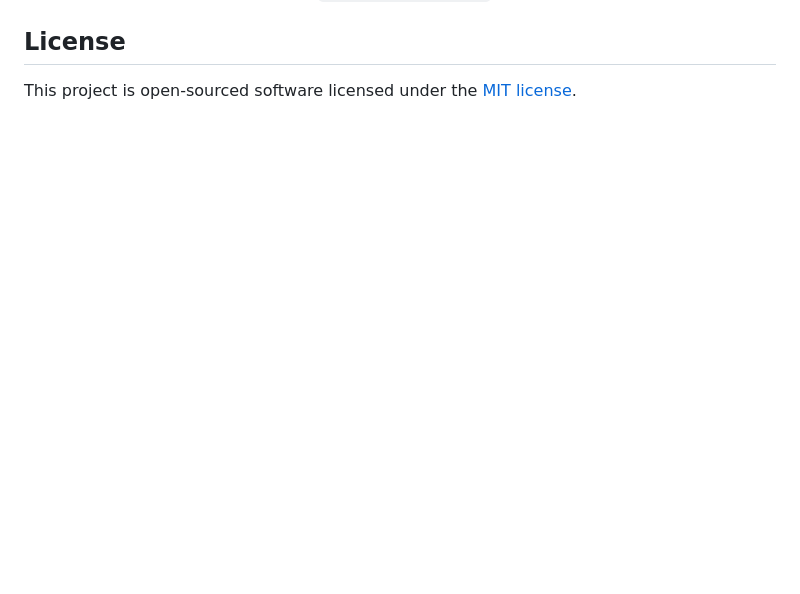
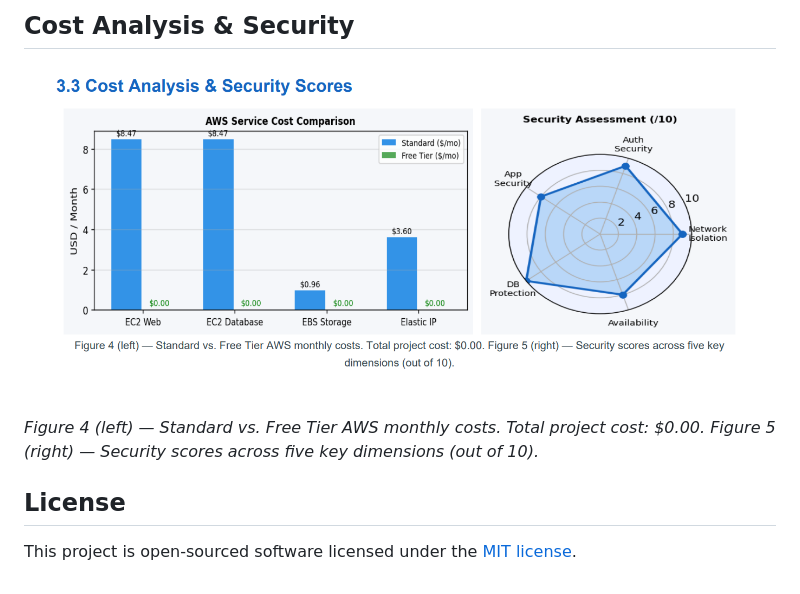
Before and after one commit to shivam-37/Finance_App, a Markdown page: README.md, the part around the change printed below. GitHub-like rendering; pictures changed too: docs/cost_analysis.png (added); blank space fills up the shorter version.

Commit message:
docs: add README with architecture, implementation plan, and screenshots

```diff
--- a/README.md
+++ b/README.md
@@ -82,3 +136,10 @@ The application will be accessible at `http://localhost:8000`.
+## Cost Analysis & Security
+
+<p align="center">
+  <img src="docs/cost_analysis.png" alt="Cost Analysis and Security Scores" width="800">
+</p>
+<em>Figure 4 (left) — Standard vs. Free Tier AWS monthly costs. Total project cost: $0.00. Figure 5 (right) — Security scores across five key dimensions (out of 10).</em>
+
 ## License
 
 This project is open-sourced software licensed under the [MIT license](https://opensource.org/licenses/MIT).
```
Also changed, not shown: other parts of README.md (+54 -0 lines), docs/aws_architecture.png (added), docs/volume_monitoring.png (added), 1 other file.
